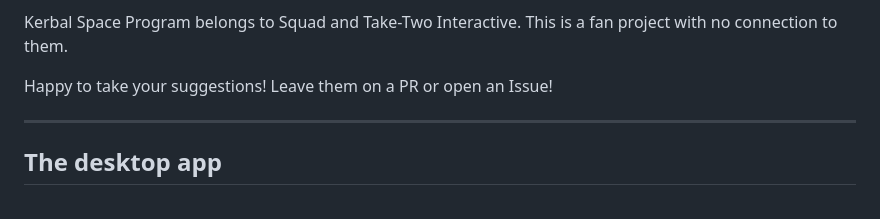
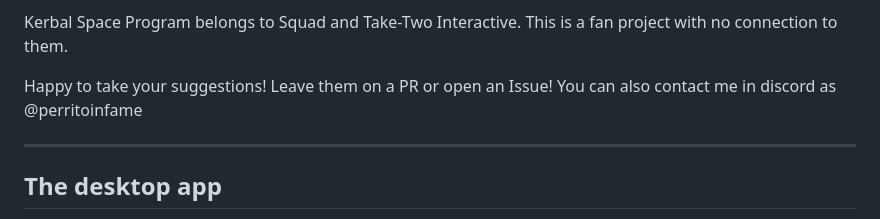
Before and after one commit to alonso49noob/koogle-kerbin, a Markdown page: README.md, the part around the change. Drawn GitHub-style.

Commit message:
Update README with Discord contact info
Added contact information for suggestions via Discord.

```diff
--- a/README.md
+++ b/README.md
@@ -14,7 +14,7 @@ A viewer for the worlds of Kerbal Space Program, in two versions:
 Kerbal Space Program belongs to Squad and Take-Two Interactive. This is a fan
 project with no connection to them.
 
-Happy to take your suggestions! Leave them on a PR or open an Issue!
+Happy to take your suggestions! Leave them on a PR or open an Issue! You can also contact me in discord as @perritoinfame
 
 ---
 
```
